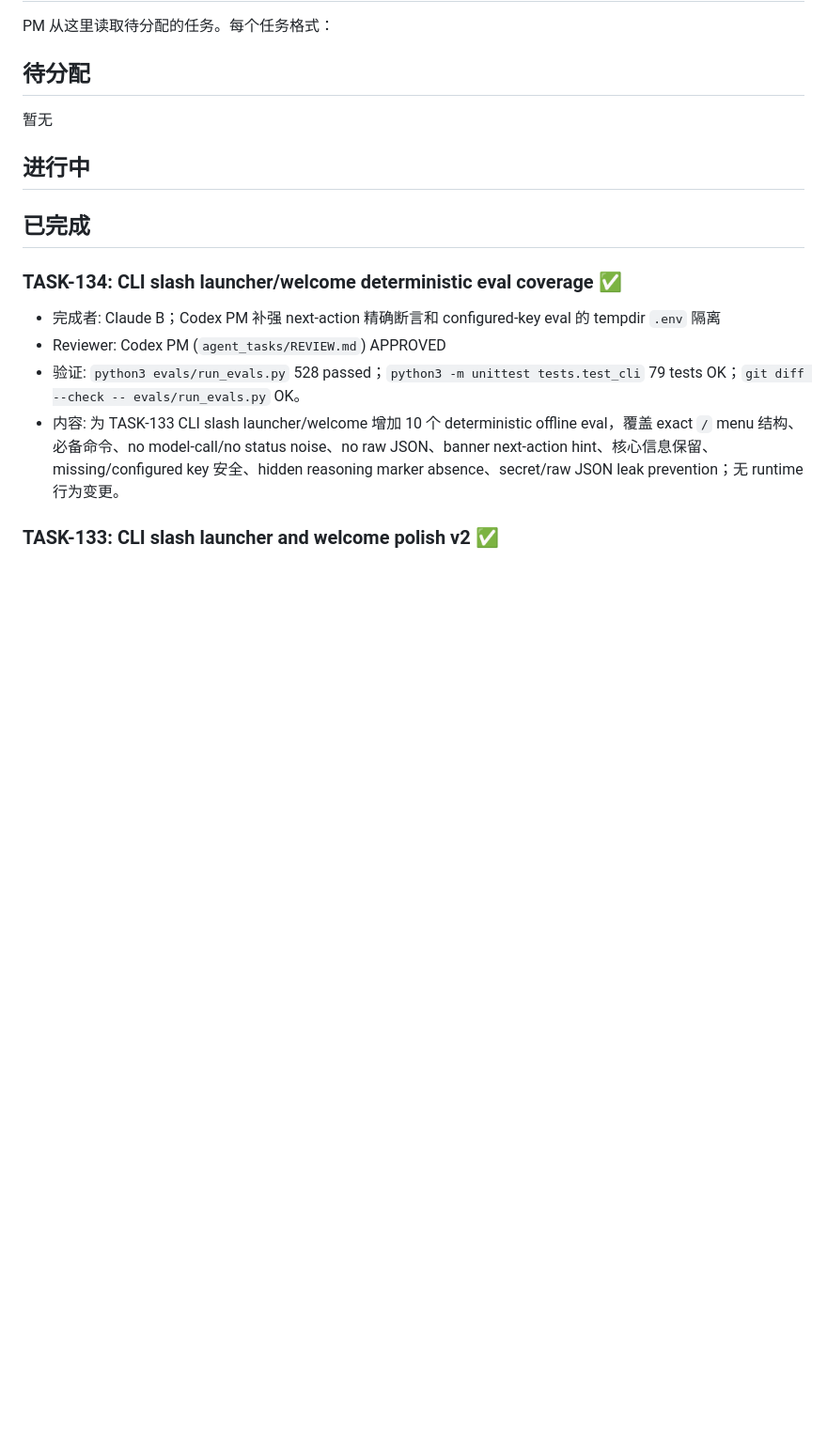
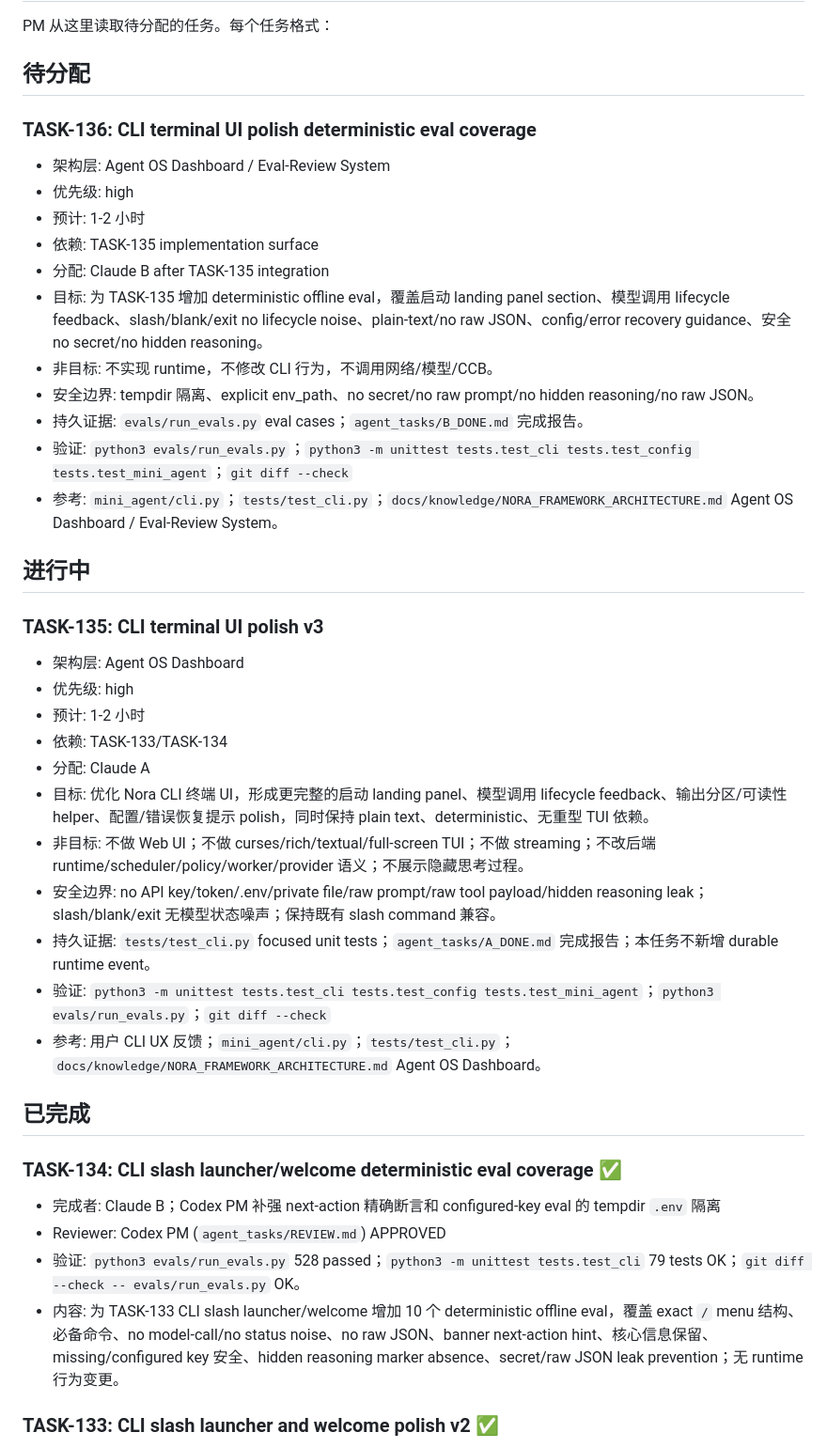
Before and after one commit to Z-Jared/nora, a Markdown page: agent_tasks/BACKLOG.md, the part around the change. Shown at 94% size. GitHub-like rendering; blank space fills up the shorter version.

Commit message:
Assign CLI terminal UI polish tasks

```diff
--- a/agent_tasks/BACKLOG.md
+++ b/agent_tasks/BACKLOG.md
@@ -4,9 +4,33 @@ PM 从这里读取待分配的任务。每个任务格式：
 
 ## 待分配
 
-暂无
+### TASK-136: CLI terminal UI polish deterministic eval coverage
+- 架构层: Agent OS Dashboard / Eval-Review System
+- 优先级: high
+- 预计: 1-2 小时
+- 依赖: TASK-135 implementation surface
+- 分配: Claude B after TASK-135 integration
+- 目标: 为 TASK-135 增加 deterministic offline eval，覆盖启动 landing panel section、模型调用 lifecycle feedback、slash/blank/exit no lifecycle noise、plain-text/no raw JSON、config/error recovery guidance、安全 no secret/no hidden reasoning。
+- 非目标: 不实现 runtime，不修改 CLI 行为，不调用网络/模型/CCB。
+- 安全边界: tempdir 隔离、explicit env_path、no secret/no raw prompt/no hidden reasoning/no raw JSON。
+- 持久证据: `evals/run_evals.py` eval cases；`agent_tasks/B_DONE.md` 完成报告。
+- 验证: `python3 evals/run_evals.py`；`python3 -m unittest tests.test_cli tests.test_config tests.test_mini_agent`；`git diff --check`
+- 参考: `mini_agent/cli.py`；`tests/test_cli.py`；`docs/knowledge/NORA_FRAMEWORK_ARCHITECTURE.md` Agent OS Dashboard / Eval-Review System。
 
 ## 进行中
+
+### TASK-135: CLI terminal UI polish v3
+- 架构层: Agent OS Dashboard
+- 优先级: high
+- 预计: 1-2 小时
+- 依赖: TASK-133/TASK-134
+- 分配: Claude A
+- 目标: 优化 Nora CLI 终端 UI，形成更完整的启动 landing panel、模型调用 lifecycle feedback、输出分区/可读性 helper、配置/错误恢复提示 polish，同时保持 plain text、deterministic、无重型 TUI 依赖。
+- 非目标: 不做 Web UI；不做 curses/rich/textual/full-screen TUI；不做 streaming；不改后端 runtime/scheduler/policy/worker/provider 语义；不展示隐藏思考过程。
+- 安全边界: no API key/token/.env/private file/raw prompt/raw tool payload/hidden reasoning leak；slash/blank/exit 无模型状态噪声；保持既有 slash command 兼容。
+- 持久证据: `tests/test_cli.py` focused unit tests；`agent_tasks/A_DONE.md` 完成报告；本任务不新增 durable runtime event。
+- 验证: `python3 -m unittest tests.test_cli tests.test_config tests.test_mini_agent`；`python3 evals/run_evals.py`；`git diff --check`
+- 参考: 用户 CLI UX 反馈；`mini_agent/cli.py`；`tests/test_cli.py`；`docs/knowledge/NORA_FRAMEWORK_ARCHITECTURE.md` Agent OS Dashboard。
 
 ## 已完成
 
```
Also changed, not shown: agent_tasks/A_TASK.md (+48 -32 lines), agent_tasks/B_TASK.md (+20 -21 lines).
